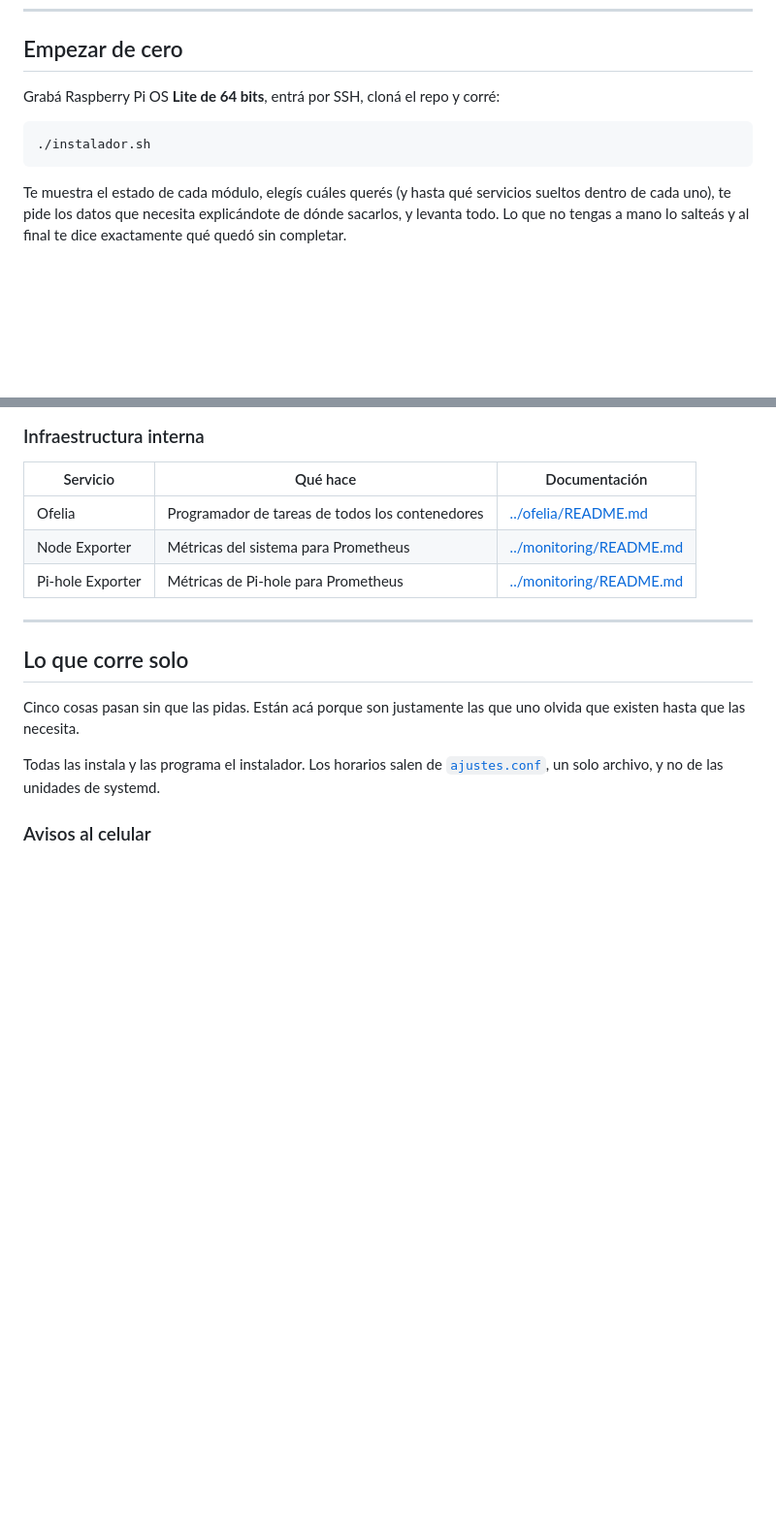
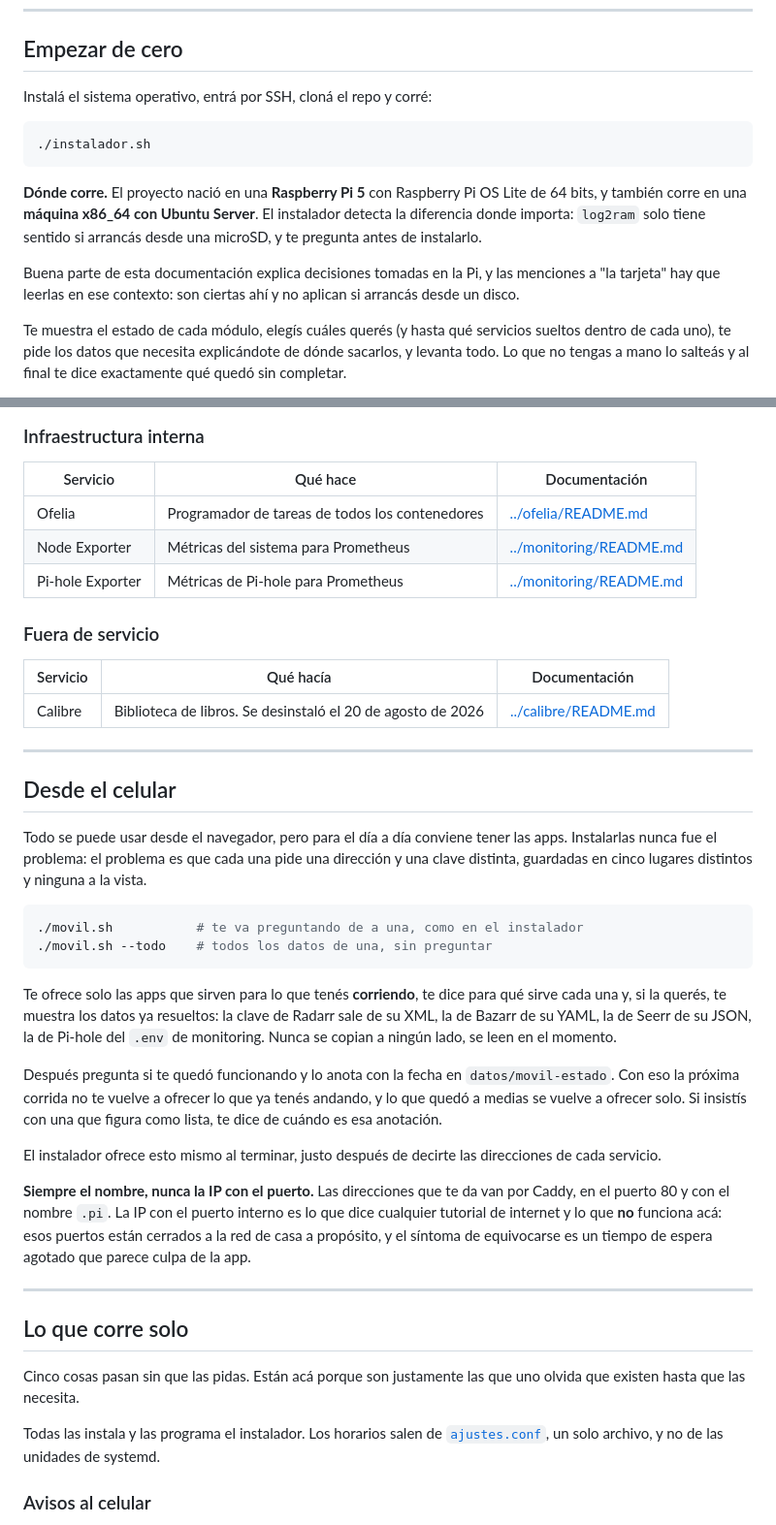
Before and after one commit to Jerolussich/Pi-Services, a Markdown page: docs/INDICE.md, 2 parts joined by grey strips. Shown at 97% size. Rendered like a GitHub page; blank space fills up the shorter version.

Commit message:
docs(indice): documentar movil.sh, enlazar calibre y dejar de asumir una Pi
Tres cosas faltaban en el mapa del repo.

movil.sh no figuraba en ningun lado, ni en el arbol de archivos: la unica forma
de enterarse de que existe era leer el codigo del instalador. Ahora tiene su
seccion, con lo que hace y por que las direcciones van por el nombre .pi y no
por la IP con el puerto.

calibre/README.md era el unico documento al que no apuntaba nadie. Ahora entra
como servicio fuera de linea, que es lo que es desde el 20 de agosto.

Y 'Empezar de cero' mandaba a grabar Raspberry Pi OS como si fuera el unico
camino. El repo tambien corre en x86_64 con Ubuntu Server, asi que se dice, y
se aclara como leer las menciones a 'la tarjeta' que quedan en el resto de la
documentacion: son ciertas en una Pi y no aplican si arrancas de un disco. Las
dos menciones que guiaban mal en este documento se generalizaron a 'disco'.

````diff
--- a/docs/INDICE.md
+++ b/docs/INDICE.md
@@ -6,11 +6,15 @@ Punto de entrada del repositorio. Desde acá llegás a cualquier cosa sin tener
 
 ## Empezar de cero
 
-Grabá Raspberry Pi OS **Lite de 64 bits**, entrá por SSH, cloná el repo y corré:
+Instalá el sistema operativo, entrá por SSH, cloná el repo y corré:
 
 ```bash
 ./instalador.sh
 ```
+
+**Dónde corre.** El proyecto nació en una **Raspberry Pi 5** con Raspberry Pi OS Lite de 64 bits, y también corre en una **máquina x86_64 con Ubuntu Server**. El instalador detecta la diferencia donde importa: `log2ram` solo tiene sentido si arrancás desde una microSD, y te pregunta antes de instalarlo.
+
+Buena parte de esta documentación explica decisiones tomadas en la Pi, y las menciones a "la tarjeta" hay que leerlas en ese contexto: son ciertas ahí y no aplican si arrancás desde un disco.
 
 Te muestra el estado de cada módulo, elegís cuáles querés (y hasta qué servicios sueltos dentro de cada uno), te pide los datos que necesita explicándote de dónde sacarlos, y levanta todo. Lo que no tengas a mano lo salteás y al final te dice exactamente qué quedó sin completar.
 
@@ -103,6 +107,31 @@ Todo entra por Caddy en `http://<nombre>.pi`. Ningún contenedor publica puertos
 | Node Exporter | Métricas del sistema para Prometheus | [../monitoring/README.md](../monitoring/README.md) |
 | Pi-hole Exporter | Métricas de Pi-hole para Prometheus | [../monitoring/README.md](../monitoring/README.md) |
 
+### Fuera de servicio
+
+| Servicio | Qué hacía | Documentación |
+|---|---|---|
+| Calibre | Biblioteca de libros. Se desinstaló el 20 de agosto de 2026 | [../calibre/README.md](../calibre/README.md) |
+
+---
+
+## Desde el celular
+
+Todo se puede usar desde el navegador, pero para el día a día conviene tener las apps. Instalarlas nunca fue el problema: el problema es que cada una pide una dirección y una clave distinta, guardadas en cinco lugares distintos y ninguna a la vista.
+
+```bash
+./movil.sh           # te va preguntando de a una, como en el instalador
+./movil.sh --todo    # todos los datos de una, sin preguntar
+```
+
+Te ofrece solo las apps que sirven para lo que tenés **corriendo**, te dice para qué sirve cada una y, si la querés, te muestra los datos ya resueltos: la clave de Radarr sale de su XML, la de Bazarr de su YAML, la de Seerr de su JSON, la de Pi-hole del `.env` de monitoring. Nunca se copian a ningún lado, se leen en el momento.
+
+Después pregunta si te quedó funcionando y lo anota con la fecha en `datos/movil-estado`. Con eso la próxima corrida no te vuelve a ofrecer lo que ya tenés andando, y lo que quedó a medias se vuelve a ofrecer solo. Si insistís con una que figura como lista, te dice de cuándo es esa anotación.
+
+El instalador ofrece esto mismo al terminar, justo después de decirte las direcciones de cada servicio.
+
+**Siempre el nombre, nunca la IP con el puerto.** Las direcciones que te da van por Caddy, en el puerto 80 y con el nombre `.pi`. La IP con el puerto interno es lo que dice cualquier tutorial de internet y lo que **no** funciona acá: esos puertos están cerrados a la red de casa a propósito, y el síntoma de equivocarse es un tiempo de espera agotado que parece culpa de la app.
+
 ---
 
 ## Lo que corre solo
````
Also changed, not shown: other parts of docs/INDICE.md (+5 -2 lines).
